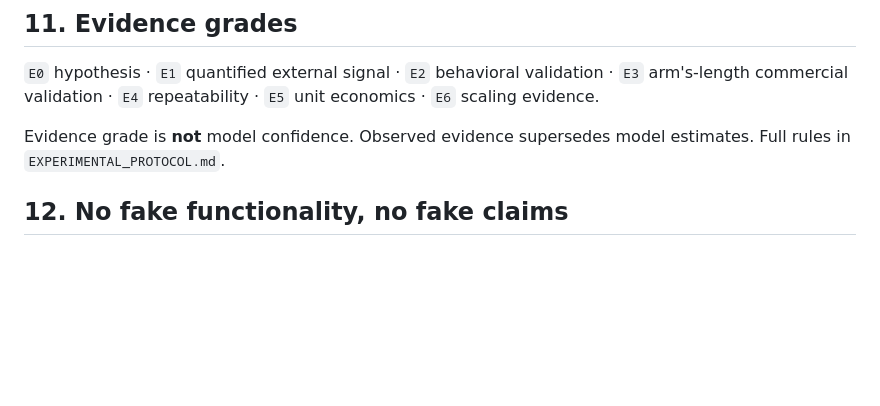
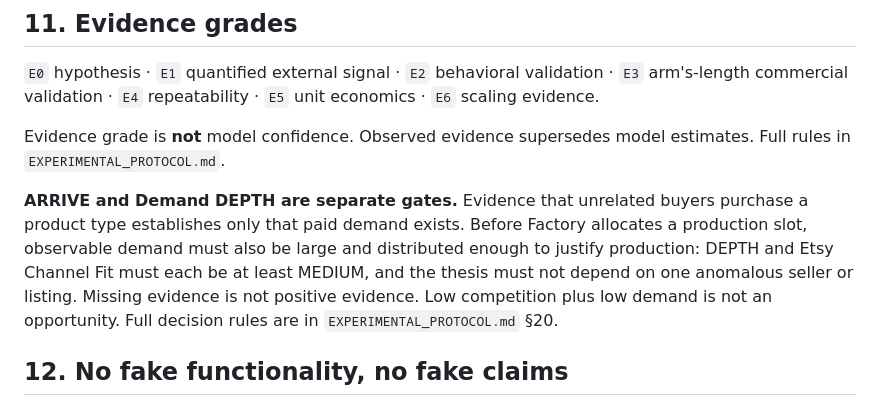
Before and after one commit to anneml825/FACTORY, a Markdown page: CONSTITUTION.md, the part around the change. Drawn GitHub-style; blank space fills up the shorter version.

Commit message:
Bind production to ARRIVE and demand depth

```diff
--- a/CONSTITUTION.md
+++ b/CONSTITUTION.md
@@ -104,6 +104,13 @@ Only genuine arm's-length activity satisfies a commercial stage gate.
 Evidence grade is **not** model confidence. Observed evidence supersedes model estimates.
 Full rules in `EXPERIMENTAL_PROTOCOL.md`.
 
+**ARRIVE and Demand DEPTH are separate gates.** Evidence that unrelated buyers purchase a
+product type establishes only that paid demand exists. Before Factory allocates a production
+slot, observable demand must also be large and distributed enough to justify production:
+DEPTH and Etsy Channel Fit must each be at least MEDIUM, and the thesis must not depend on one
+anomalous seller or listing. Missing evidence is not positive evidence. Low competition plus
+low demand is not an opportunity. Full decision rules are in `EXPERIMENTAL_PROTOCOL.md` §20.
+
 ## 12. No fake functionality, no fake claims
 
 Do not build things that appear to work but do not. Do not report that an external action —
```
